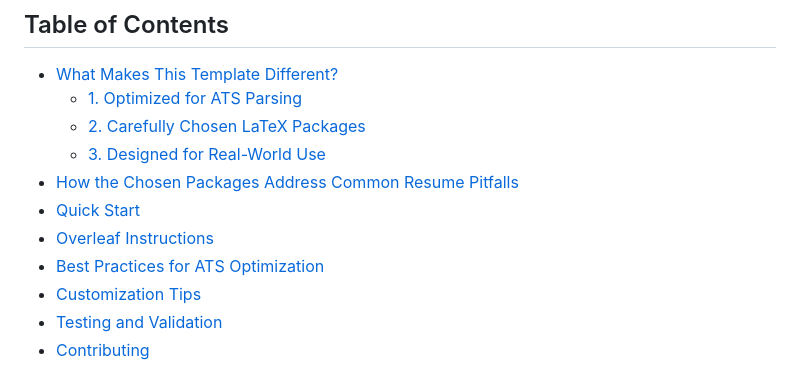
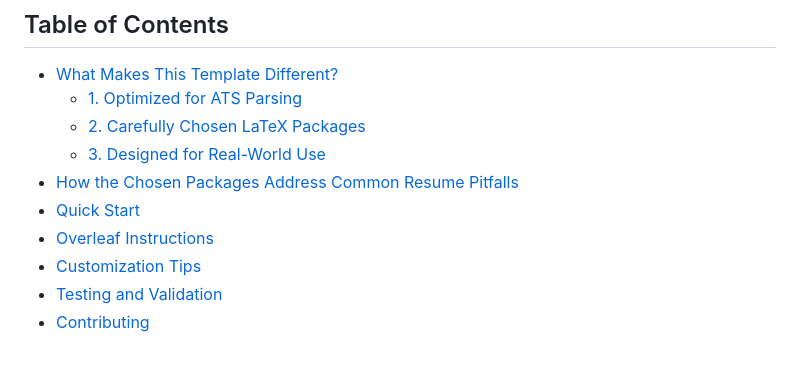
Before and after one commit to ashwingopalsamy/ats-latex-resume, a Markdown page: README.md, the part around the change. GitHub-like rendering.

```diff
--- a/README.md
+++ b/README.md
@@ -11,7 +11,6 @@ This LaTeX resume template is designed specifically to meet the demands of moder
 * [How the Chosen Packages Address Common Resume Pitfalls](#how-the-chosen-packages-address-common-resume-pitfalls)
 * [Quick Start](#quick-start)
 * [Overleaf Instructions](#overleaf-instructions)
-* [Best Practices for ATS Optimization](#best-practices-for-ats-optimization)
 * [Customization Tips](#customization-tips)
 * [Testing and Validation](#testing-and-validation)
 * [Contributing](#contributing)
```
